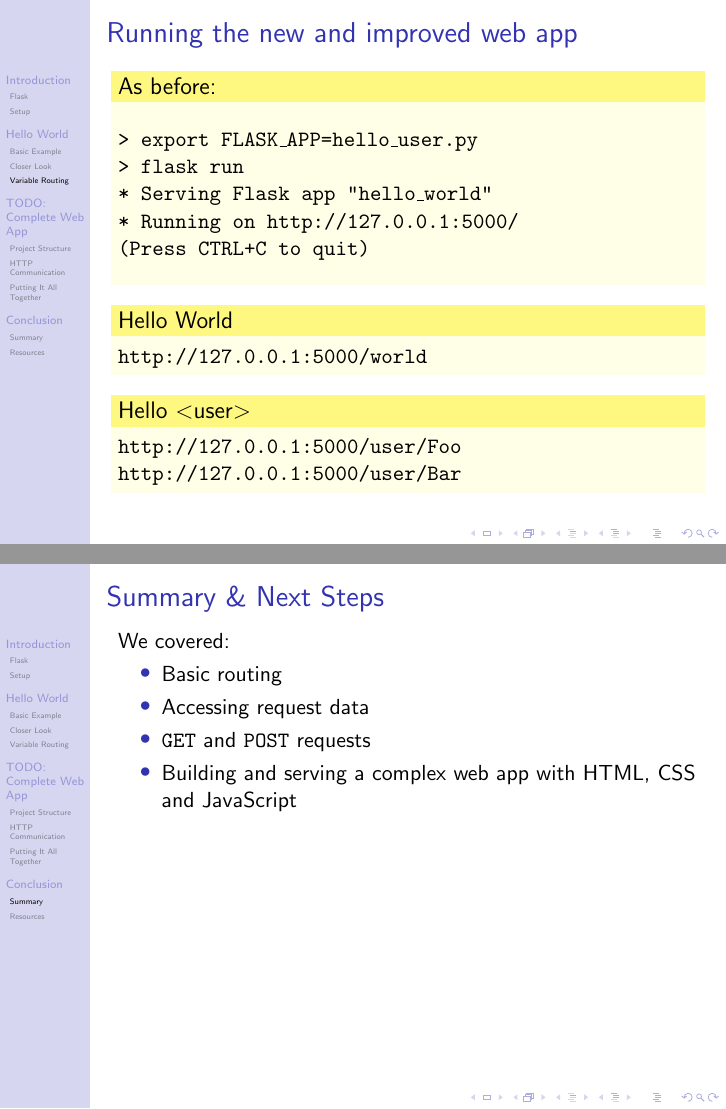
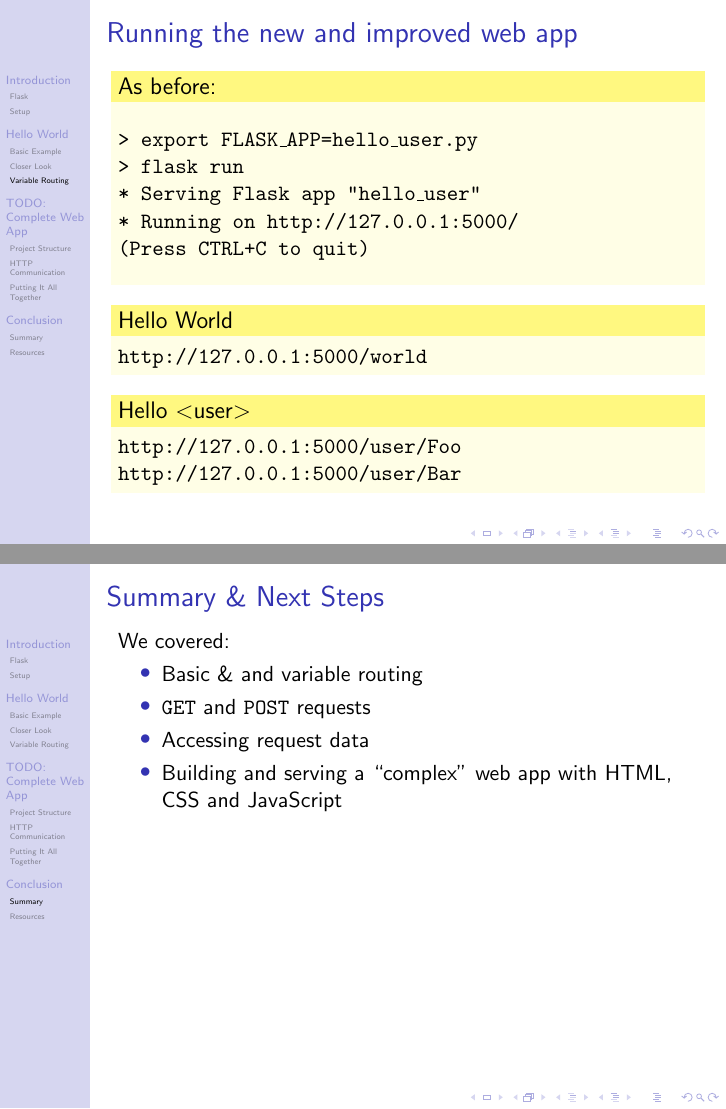
Before and after one commit to hack-rice/flask-tutorial, LaTeX slides (presentation/flask-tutorial.tex): pages 19 and 22 of 25 before the commit and pages 21 and 24 of 31 after it, joined at a grey line. Compiled offline with pdfLaTeX.

Commit message:
Added overlays and made some small fixes

```diff
--- a/presentation/flask-tutorial.tex
+++ b/presentation/flask-tutorial.tex
@@ -51,7 +51,11 @@
 
 \author[]{Prudhvi Boyapalli}
 
-\institute{Hack \& Learn 2017 Workshop \\ Rice Computer Science Club}
+\institute{
+	Rice Computer Science Club \\
+	Hack \& Learn Workshop \\
+	January 13, 2017
+}
 
 \date{}
 
@@ -227,17 +233,19 @@
 
 				> flask run
 
-				* Serving Flask app "hello\_world"
+				* Serving Flask app "hello\_user"
 
 				* Running on \url{http://127.0.0.1:5000/}
 
 					(Press CTRL+C to quit)
 			\end{semiverbatim}
 		\end{block}
+		\pause
 
 		\begin{block}{Hello World}
 			\url{http://127.0.0.1:5000/world}
 		\end{block}
+
 		\begin{block}{Hello $<$user$>$}
 			\url{http://127.0.0.1:5000/user/Foo}
 
@@ -263,10 +271,10 @@
 	\begin{frame}[t]{Summary \& Next Steps}
 		We covered:
 		\begin{itemize}
-			\item{Basic routing}
+			\item{Basic \& and variable routing}
+			\item{\texttt{GET} and \texttt{POST} requests}
 			\item{Accessing request data}
-			\item{\texttt{GET} and \texttt{POST} requests}
-			\item{Building and serving a complex web app with HTML, CSS and
+			\item{Building and serving a ``complex'' web app with HTML, CSS and
 					JavaScript}
 		\end{itemize}
 	\end{frame}
```
Also changed, not shown: presentation/flask-tutorial.pdf, presentation/flask-tutorial.tex (8 more changed lines).
